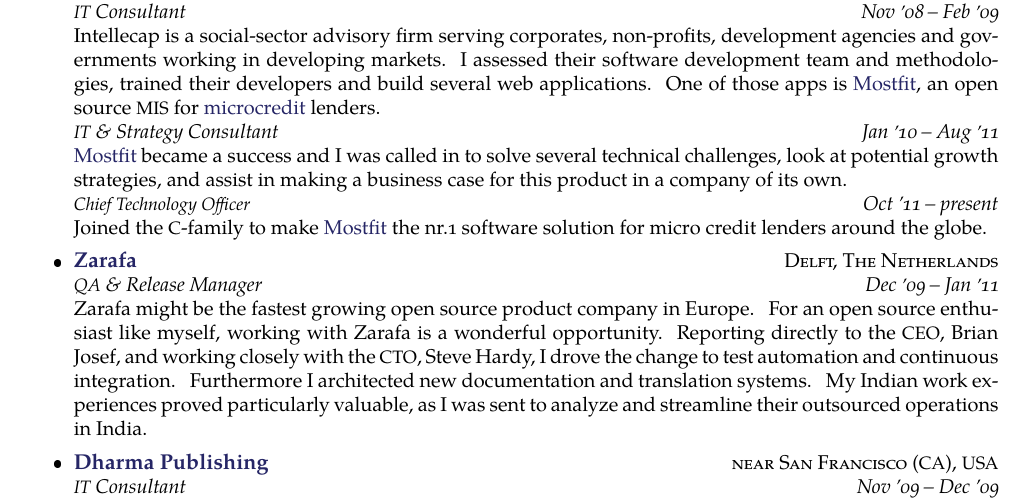
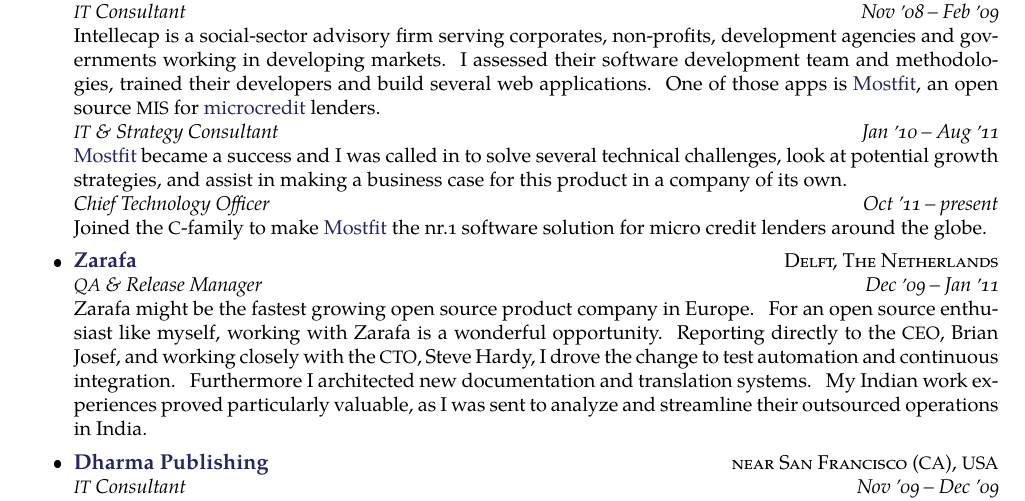
Before and after one commit to cies/resume, a LaTeX CV (cies-breijs-resume.tex): part of page 1 of 2, cut so that both start at the same text. The pictures show the PDF file cies-breijs-resume.pdf that the author committed with the source.

Commit message:
fixed small glitch

```diff
--- a/cies-breijs-resume.tex
+++ b/cies-breijs-resume.tex
@@ -73,7 +73,7 @@
   \href{http://www.mostfit.org}{Mostfit} became a success and I was called in to solve several technical challenges, look at potential growth strategies, and assist in making a business case for this product in a company of its own.
   \\
   \subheaderrow
-    {\acr{Chief Technology Officer}}
+    {Chief Technology Officer}
     {Oct \apo11 -- present}
   Joined the \acr{C}-family to make \href{http://www.mostfit.org}{Mostfit} the nr.1 software solution for micro credit lenders around the globe.
 
```
Also changed, not shown: cies-breijs-resume.pdf.
